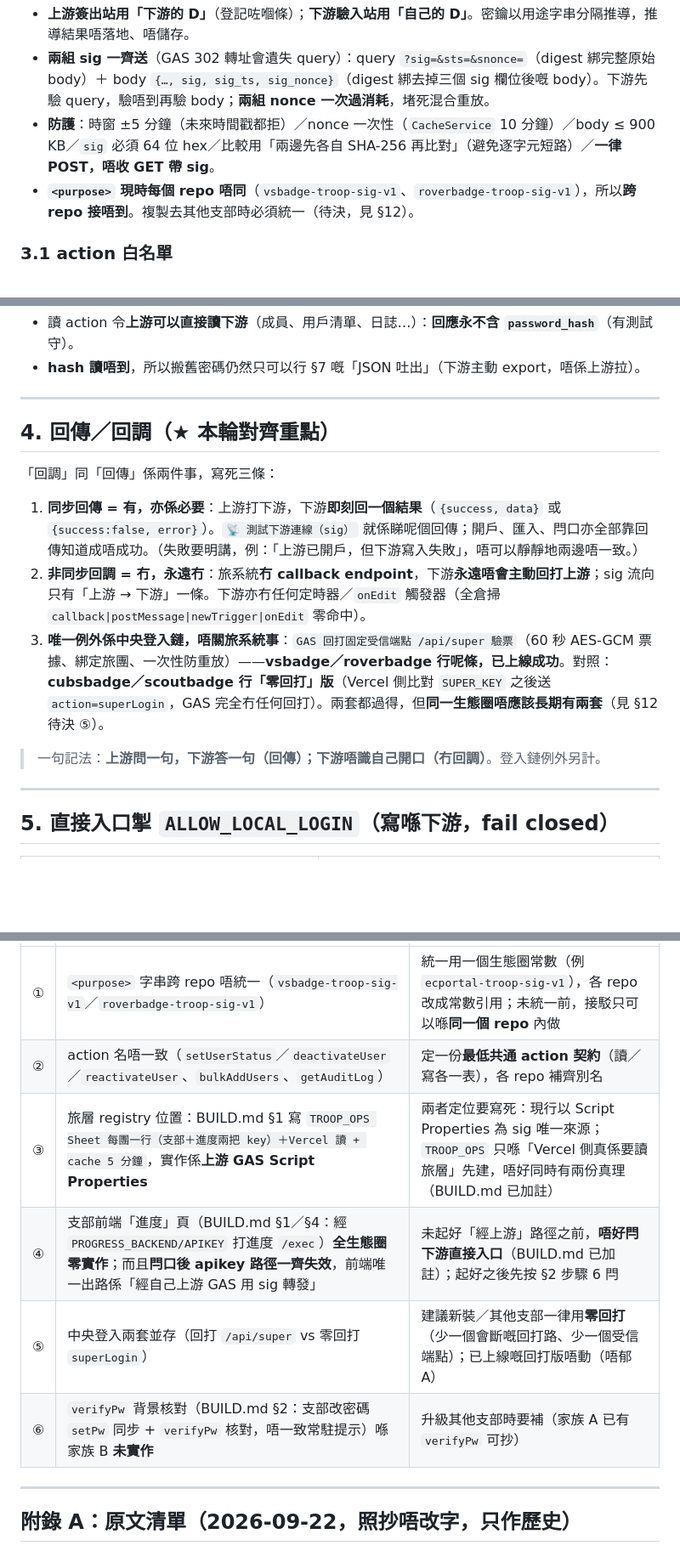
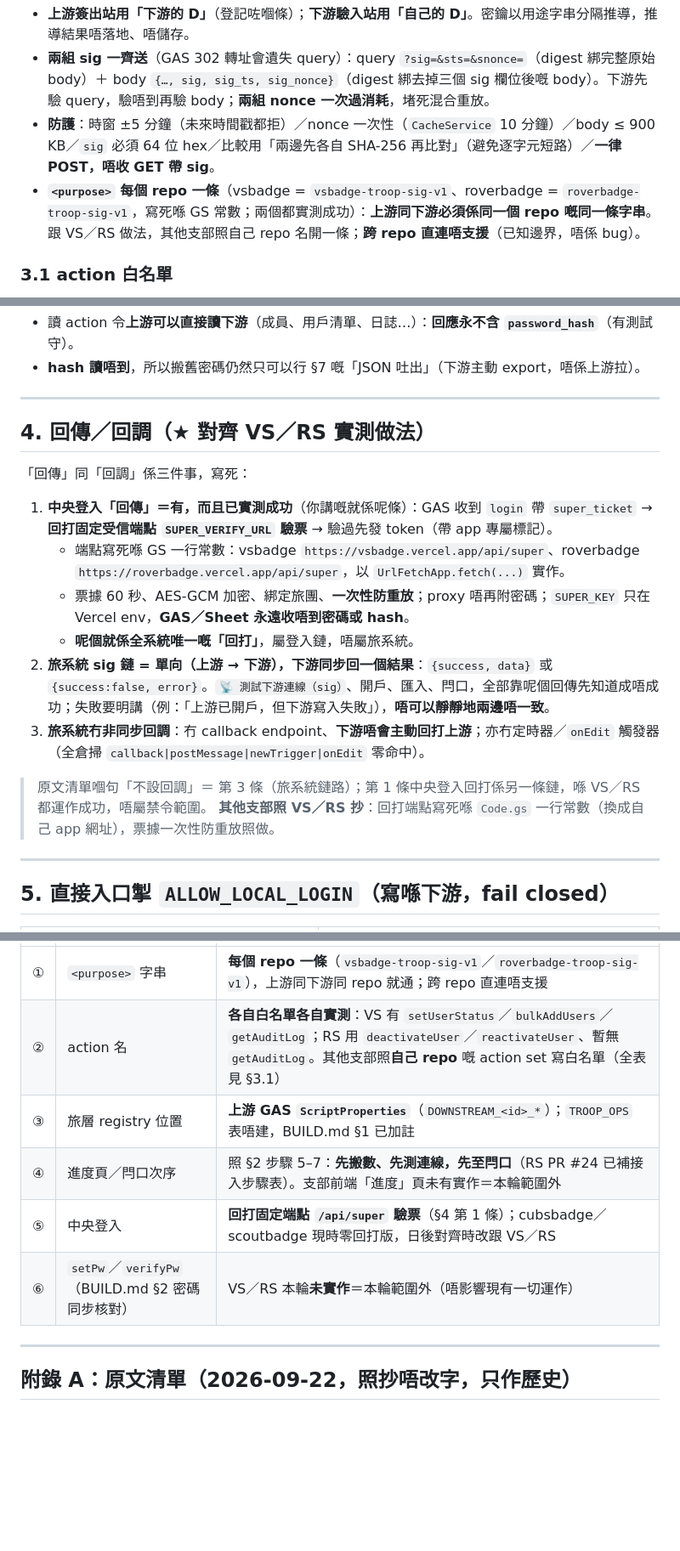
Before and after one commit to playerkousas-rgb/readme, a Markdown page: 進度追蹤旅系統升級版.md, 3 parts joined by grey strips. Shown at 85% size. Rendered like a GitHub page; blank space fills up the shorter version.

```diff
--- a/進度追蹤旅系統升級版.md
+++ b/進度追蹤旅系統升級版.md
@@ -77,7 +77,7 @@ sig       = hex( HMAC-SHA256( canonical, sigKey ) )
 - **上游簽出站用「下游的 D」**（登記咗嗰條）；**下游驗入站用「自己的 D」**。密鑰以用途字串分隔推導，推導結果唔落地、唔儲存。
 - **兩組 sig 一齊送**（GAS 302 轉址會遺失 query）：query `?sig=&sts=&snonce=`（digest 綁完整原始 body）＋ body `{…, sig, sig_ts, sig_nonce}`（digest 綁去掉三個 sig 欄位後嘅 body）。下游先驗 query，驗唔到再驗 body；**兩組 nonce 一次過消耗**，堵死混合重放。
 - **防護**：時窗 ±5 分鐘（未來時間戳都拒）／nonce 一次性（`CacheService` 10 分鐘）／body ≤ 900 KB／`sig` 必須 64 位 hex／比較用「兩邊先各自 SHA-256 再比對」（避免逐字元短路）／**一律 POST，唔收 GET 帶 sig**。
-- **`<purpose>` 現時每個 repo 唔同**（`vsbadge-troop-sig-v1`、`roverbadge-troop-sig-v1`），所以**跨 repo 接唔到**。複製去其他支部時必須統一（待決，見 §12）。
+- **`<purpose>` 每個 repo 一條**（vsbadge = `vsbadge-troop-sig-v1`、roverbadge = `roverbadge-troop-sig-v1`，寫死喺 GS 常數；兩個都實測成功）：**上游同下游必須係同一個 repo 嘅同一條字串**。跟 VS／RS 做法，其他支部照自己 repo 名開一條；**跨 repo 直連唔支援**（已知邊界，唔係 bug）。
 
 ### 3.1 action 白名單
 
@@ -93,15 +93,19 @@ sig       = hex( HMAC-SHA256( canonical, sigKey ) )
 
 ---
 
-## 4. 回傳／回調（★ 本輪對齊重點）
+## 4. 回傳／回調（★ 對齊 VS／RS 實測做法）
 
-「回調」同「回傳」係兩件事，寫死三條：
+「回傳」同「回調」係三件事，寫死：
 
-1. **同步回傳 = 有，亦係必要**：上游打下游，下游**即刻回一個結果**（`{success, data}` 或 `{success:false, error}`）。`📡 測試下游連線（sig）` 就係睇呢個回傳；開戶、匯入、閂口亦全部靠回傳知道成唔成功。（失敗要明講，例：「上游已開戶，但下游寫入失敗」，唔可以靜靜地兩邊唔一致。）
-2. **非同步回調 = 冇，永遠冇**：旅系統**冇 callback endpoint**，下游**永遠唔會主動回打上游**；sig 流向只有「上游 → 下游」一條。下游亦冇任何定時器／`onEdit` 觸發器（全倉掃 `callback|postMessage|newTrigger|onEdit` 零命中）。
-3. **唯一例外係中央登入鏈，唔關旅系統事**：`GAS 回打固定受信端點 /api/super 驗票`（60 秒 AES-GCM 票據、綁定旅團、一次性防重放）——**vsbadge／roverbadge 行呢條，已上線成功**。對照：**cubsbadge／scoutbadge 行「零回打」版**（Vercel 側比對 `SUPER_KEY` 之後送 `action=superLogin`，GAS 完全冇任何回打）。兩套都過得，但**同一生態圈唔應該長期有兩套**（見 §12 待決 ⑤）。
+1. **中央登入「回傳」＝有，而且已實測成功**（你講嘅就係呢條）：GAS 收到 `login` 帶 `super_ticket` → **回打固定受信端點 `SUPER_VERIFY_URL` 驗票** → 驗過先發 token（帶 app 專屬標記）。
+   - 端點寫死喺 GS 一行常數：vsbadge `https://vsbadge.vercel.app/api/super`、roverbadge `https://roverbadge.vercel.app/api/super`，以 `UrlFetchApp.fetch(...)` 實作。
+   - 票據 60 秒、AES-GCM 加密、綁定旅團、**一次性防重放**；proxy 唔再附密碼；`SUPER_KEY` 只在 Vercel env，**GAS／Sheet 永遠收唔到密碼或 hash**。
+   - **呢個就係全系統唯一嘅「回打」**，屬登入鏈，唔屬旅系統。
+2. **旅系統 sig 鏈 = 單向（上游 → 下游），下游同步回一個結果**：`{success, data}` 或 `{success:false, error}`。`📡 測試下游連線（sig）`、開戶、匯入、閂口，全部靠呢個回傳先知道成唔成功；失敗要明講（例：「上游已開戶，但下游寫入失敗」），**唔可以靜靜地兩邊唔一致**。
+3. **旅系統冇非同步回調**：冇 callback endpoint、**下游唔會主動回打上游**；亦冇定時器／`onEdit` 觸發器（全倉掃 `callback|postMessage|newTrigger|onEdit` 零命中）。
 
-> 一句記法：**上游問一句，下游答一句（回傳）；下游唔識自己開口（冇回調）**。登入鏈例外另計。
+> 原文清單嗰句「不設回調」＝ 第 3 條（旅系統鏈路）；第 1 條中央登入回打係另一條鏈，喺 VS／RS 都運作成功，唔屬禁令範圍。
+> **其他支部照 VS／RS 抄**：回打端點寫死喺 `Code.gs` 一行常數（換成自己 app 網址），票據一次性防重放照做。
 
 ---
 
@@ -221,10 +225,10 @@ sig       = hex( HMAC-SHA256( canonical, sigKey ) )
 |---|---|---|
-| ① | `<purpose>` 字串跨 repo 唔統一（`vsbadge-troop-sig-v1`／`roverbadge-troop-sig-v1`） | 統一用一個生態圈常數（例 `ecportal-troop-sig-v1`），各 repo 改成常數引用；未統一前，接駁只可以喺**同一個 repo** 內做 |
-| ② | action 名唔一致（`setUserStatus`／`deactivateUser`／`reactivateUser`、`bulkAddUsers`、`getAuditLog`） | 定一份**最低共通 action 契約**（讀／寫各一表），各 repo 補齊別名 |
-| ③ | 旅層 registry 位置：BUILD.md §1 寫 `TROOP_OPS Sheet 每團一行（支部＋進度兩把 key）＋Vercel 讀 + cache 5 分鐘`，實作係**上游 GAS Script Properties** | 兩者定位要寫死：現行以 Script Properties 為 sig 唯一來源；`TROOP_OPS` 只喺「Vercel 側真係要讀旅層」先建，唔好同時有兩份真理（BUILD.md 已加註） |
-| ④ | 支部前端「進度」頁（BUILD.md §1／§4：經 `PROGRESS_BACKEND/APIKEY` 打進度 `/exec`）**全生態圈零實作**；而且**閂口後 apikey 路徑一齊失效**，前端唯一出路係「經自己上游 GAS 用 sig 轉發」 | 未起好「經上游」路徑之前，**唔好閂下游直接入口**（BUILD.md 已加註）；起好之後先按 §2 步驟 6 閂 |
-| ⑤ | 中央登入兩套並存（回打 `/api/super` vs 零回打 `superLogin`） | 建議新裝／其他支部一律用**零回打**（少一個會斷嘅回打路、少一個受信端點）；已上線嘅回打版唔動（唔郁 A） |
-| ⑥ | `verifyPw` 背景核對（BUILD.md §2：支部改密碼 `setPw` 同步 + `verifyPw` 核對，唔一致常駐提示）喺家族 B **未實作** | 升級其他支部時要補（家族 A 已有 `verifyPw` 可抄） |
+| ① | `<purpose>` 字串 | **每個 repo 一條**（`vsbadge-troop-sig-v1`／`roverbadge-troop-sig-v1`），上游同下游同 repo 就通；跨 repo 直連唔支援 |
+| ② | action 名 | **各自白名單各自實測**：VS 有 `setUserStatus`／`bulkAddUsers`／`getAuditLog`；RS 用 `deactivateUser`／`reactivateUser`、暫無 `getAuditLog`。其他支部照**自己 repo** 嘅 action set 寫白名單（全表見 §3.1） |
+| ③ | 旅層 registry 位置 | **上游 GAS `ScriptProperties`**（`DOWNSTREAM_<id>_*`）；`TROOP_OPS` 表唔建，BUILD.md §1 已加註 |
+| ④ | 進度頁／閂口次序 | 照 §2 步驟 5–7：**先搬數、先測連線，先至閂口**（RS PR #24 已補接入步驟表）。支部前端「進度」頁未有實作＝本輪範圍外 |
+| ⑤ | 中央登入 | **回打固定端點 `/api/super` 驗票**（§4 第 1 條）；cubsbadge／scoutbadge 現時零回打版，日後對齊時改跟 VS／RS |
+| ⑥ | `setPw`／`verifyPw`（BUILD.md §2 密碼同步核對） | VS／RS 本輪**未實作**＝本輪範圍外（唔影響現有一切運作） |
 
 ---
 
```
Also changed, not shown: other parts of 進度追蹤旅系統升級版.md (+19 -19 lines), AGENTS.md (+3 -2 lines), BUILD.md (+2 -2 lines).
